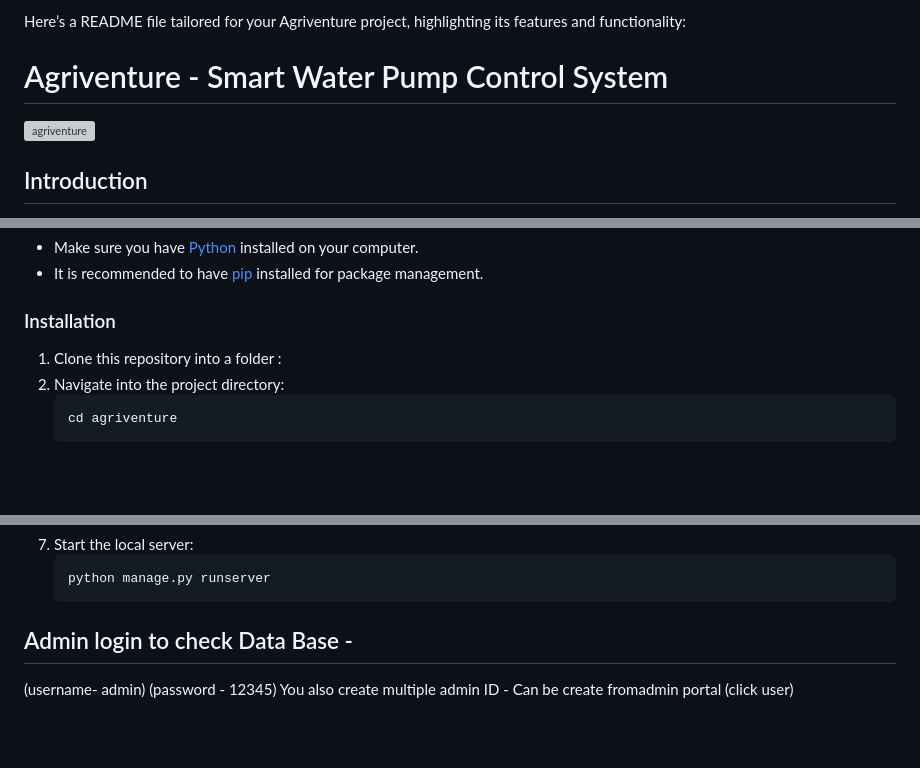
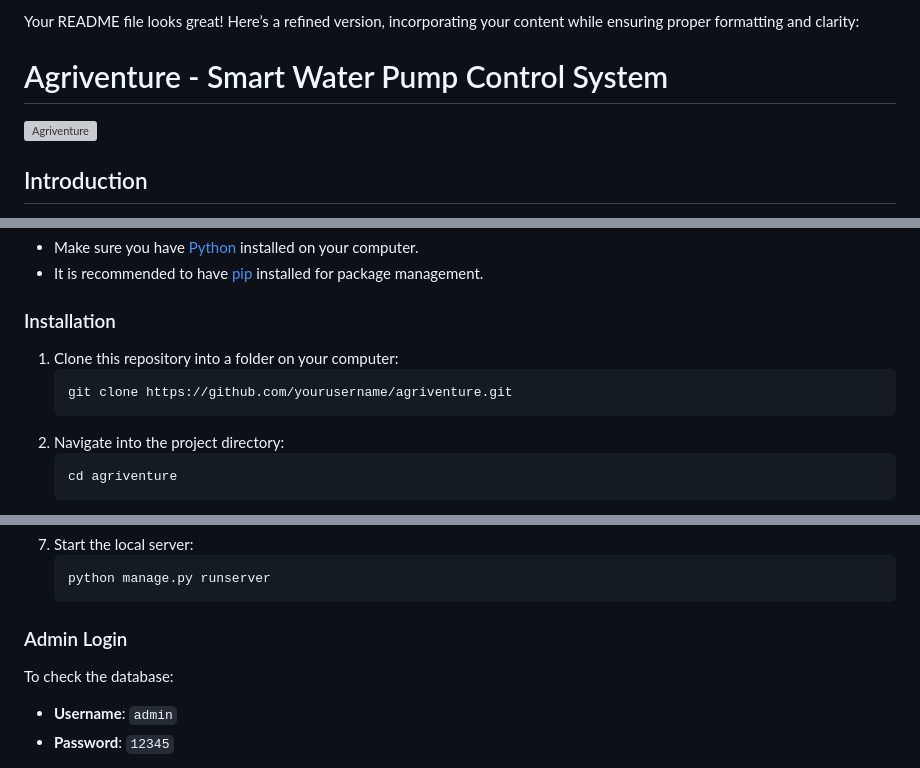
Before and after one commit to raj-patle1308/Agriventure, a Markdown page: README.md, 3 parts joined by grey strips. GitHub-like rendering; blank space fills up the shorter version; grey boxes are pictures that could not be loaded.

````diff
--- a/README.md
+++ b/README.md
@@ -1,9 +1,9 @@
-Here’s a README file tailored for your Agriventure project, highlighting its features and functionality:
+Your README file looks great! Here’s a refined version, incorporating your content while ensuring proper formatting and clarity:
 
 
 # Agriventure - Smart Water Pump Control System
 
-![agriventure](https://github.com/user-attachments/assets/ee921af9-53bb-47e6-a775-cd34b9dcbe42)
+![Agriventure](https://github.com/user-attachments/assets/ee921af9-53bb-47e6-a775-cd34b9dcbe42)
 
 ## Introduction
 Agriventure is a Smart Water Pump Control System designed to enhance water management in agriculture. Accessible through a user-friendly web interface, it allows users to control their water pumps remotely via a GSM module, minimizing water wastage and ensuring efficient irrigation.
@@ -32,7 +32,10 @@ Follow these steps to set up and run the Agriventure project locally:
 - It is recommended to have [pip](https://pip.pypa.io/en/stable/) installed for package management.
 
 ### Installation
-1. Clone this repository into a folder :
+1. Clone this repository into a folder on your computer:
+   ```bash
+   git clone https://github.com/yourusername/agriventure.git
+   ```
 2. Navigate into the project directory:
    ```bash
    cd agriventure
@@ -58,7 +61,8 @@ Follow these steps to set up and run the Agriventure project locally:
    python manage.py runserver
    ```
 
-## Admin login to check Data Base -
-(username- admin) (password - 12345)
-You also create multiple admin ID - Can be create fromadmin portal (click user)
+### Admin Login
+To check the database:
+- **Username**: `admin`
+- **Password**: `12345`
 
````
Also changed, not shown: other parts of README.md (+13 -14 lines).
